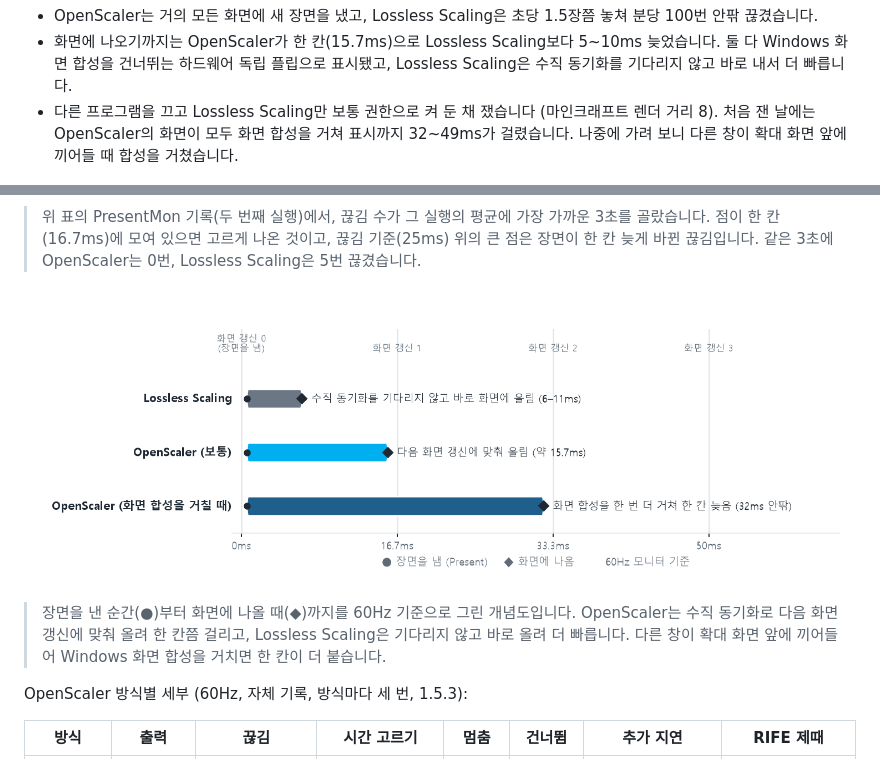
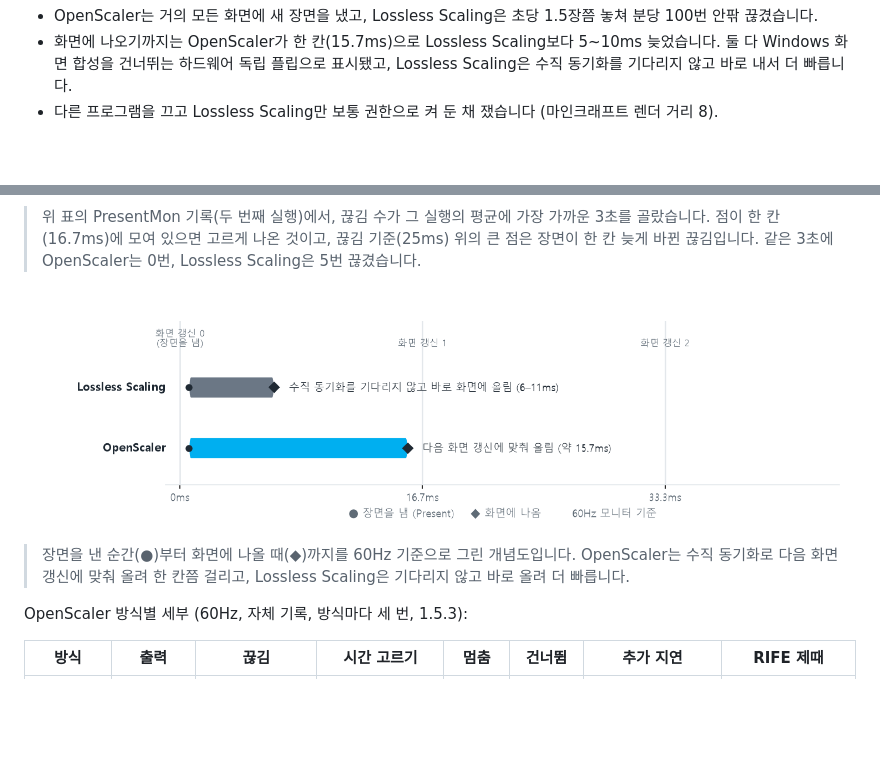
Before and after one commit to kojunpyo/OpenScaler, a Markdown page: README.md, 2 parts joined by grey strips. Drawn GitHub-style; pictures changed too: docs/display_latency.png; folded sections open; blank space fills up the shorter version.

Commit message:
Drop composed-state numbers from the README latency figure
Co-Authored-By: Claude Opus 5.5 <noreply@anthropic.com>

```diff
--- a/README.md
+++ b/README.md
@@ -572,7 +572,7 @@ dB(PSNR)도 함께 적습니다. 숫자가 감이 오지 않으면 픽셀 하나
 
 - OpenScaler는 거의 모든 화면에 새 장면을 냈고, Lossless Scaling은 초당 1.5장쯤 놓쳐 분당 100번 안팎 끊겼습니다.
 - 화면에 나오기까지는 OpenScaler가 한 칸(15.7ms)으로 Lossless Scaling보다 5\~10ms 늦었습니다. 둘 다 Windows 화면 합성을 건너뛰는 하드웨어 독립 플립으로 표시됐고, Lossless Scaling은 수직 동기화를 기다리지 않고 바로 내서 더 빠릅니다.
-- 다른 프로그램을 끄고 Lossless Scaling만 보통 권한으로 켜 둔 채 쟀습니다 (마인크래프트 렌더 거리 8). 처음 잰 날에는 OpenScaler의 화면이 모두 화면 합성을 거쳐 표시까지 32\~49ms가 걸렸습니다. 나중에 가려 보니 다른 창이 확대 화면 앞에 끼어들 때 합성을 거쳤습니다.
+- 다른 프로그램을 끄고 Lossless Scaling만 보통 권한으로 켜 둔 채 쟀습니다 (마인크래프트 렌더 거리 8).
 
 ![화면 표시 간격 (60Hz): OpenScaler와 Lossless Scaling이 새 장면을 낸 간격, 3초 구간](docs/present_interval_60hz.png)
 
@@ -582,5 +582,5 @@ dB(PSNR)도 함께 적습니다. 숫자가 감이 오지 않으면 픽셀 하나
 
-> 장면을 낸 순간(●)부터 화면에 나올 때(◆)까지를 60Hz 기준으로 그린 개념도입니다. OpenScaler는 수직 동기화로 다음 화면 갱신에 맞춰 올려 한 칸쯤 걸리고, Lossless Scaling은 기다리지 않고 바로 올려 더 빠릅니다. 다른 창이 확대 화면 앞에 끼어들어 Windows 화면 합성을 거치면 한 칸이 더 붙습니다.
+> 장면을 낸 순간(●)부터 화면에 나올 때(◆)까지를 60Hz 기준으로 그린 개념도입니다. OpenScaler는 수직 동기화로 다음 화면 갱신에 맞춰 올려 한 칸쯤 걸리고, Lossless Scaling은 기다리지 않고 바로 올려 더 빠릅니다.
 
 OpenScaler 방식별 세부 (60Hz, 자체 기록, 방식마다 세 번, 1.5.3):
 
```
Also changed, not shown: other parts of README.md (+1 -1 lines).
